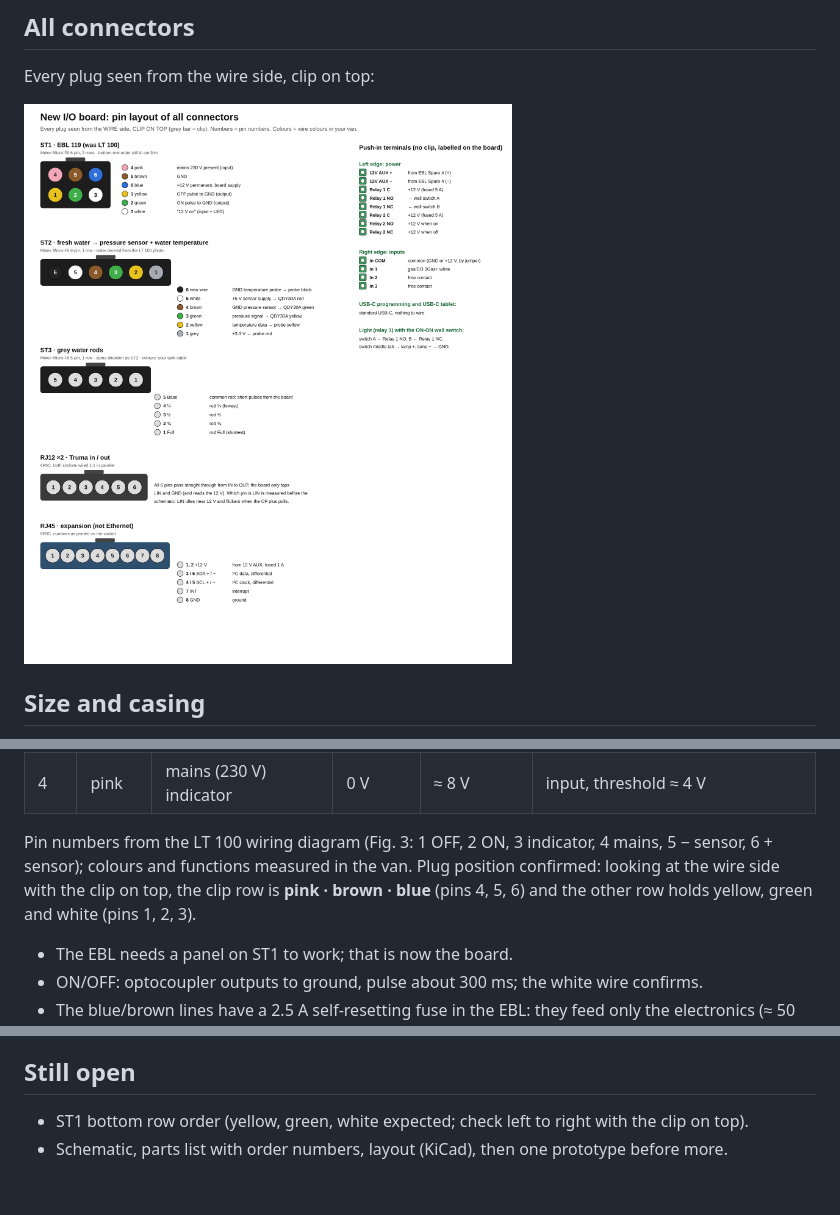
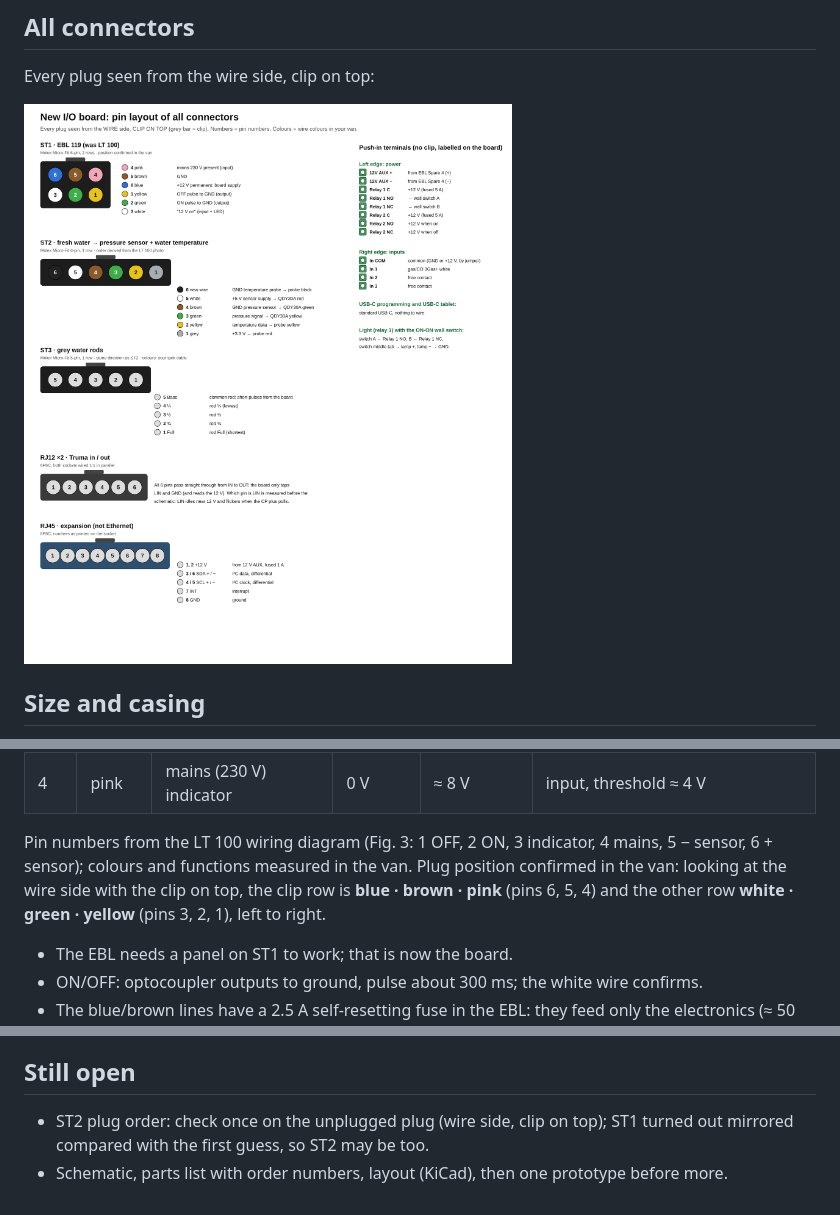
Before and after one commit to mich-crypto/Venusosmods, a Markdown page: docs/io-board.md, 3 parts joined by grey strips. Drawn GitHub-style; pictures changed too: docs/io-board/pinout-all.png.

Commit message:
I/O board spec: ST1 plug position confirmed (wire side, clip on top: 6 5 4 / 3 2 1)
Co-Authored-By: Claude Opus 5.5 <noreply@anthropic.com>
Claude-Session: https://claude.ai/code/session_017Ac5dLa5nMit1aiT2DcVLT

```diff
--- a/docs/io-board.md
+++ b/docs/io-board.md
@@ -69,9 +69,9 @@ button and LED, the USB-C tablet socket and the status LED.
 | 4 | pink | mains (230 V) indicator | 0 V | ≈ 8 V | input, threshold ≈ 4 V |
 
 Pin numbers from the LT 100 wiring diagram (Fig. 3: 1 OFF, 2 ON, 3 indicator, 4 mains,
-5 − sensor, 6 + sensor); colours and functions measured in the van. Plug position confirmed:
-looking at the wire side with the clip on top, the clip row is **pink · brown · blue** (pins 4, 5, 6)
-and the other row holds yellow, green and white (pins 1, 2, 3).
+5 − sensor, 6 + sensor); colours and functions measured in the van. Plug position confirmed in the van:
+looking at the wire side with the clip on top, the clip row is **blue · brown · pink** (pins 6, 5, 4)
+and the other row **white · green · yellow** (pins 3, 2, 1), left to right.
 
 * The EBL needs a panel on ST1 to work; that is now the board.
 * ON/OFF: optocoupler outputs to ground, pulse about 300 ms; the white wire confirms.
@@ -229,5 +229,6 @@ I²C addresses: LIS2DW12 0x18, SHT40 0x44; expansion boards use other addresses.
 
 ## Still open
 
-* ST1 bottom row order (yellow, green, white expected; check left to right with the clip on top).
+* ST2 plug order: check once on the unplugged plug (wire side, clip on top); ST1 turned out mirrored
+  compared with the first guess, so ST2 may be too.
 * Schematic, parts list with order numbers, layout (KiCad), then one prototype before more.
```
